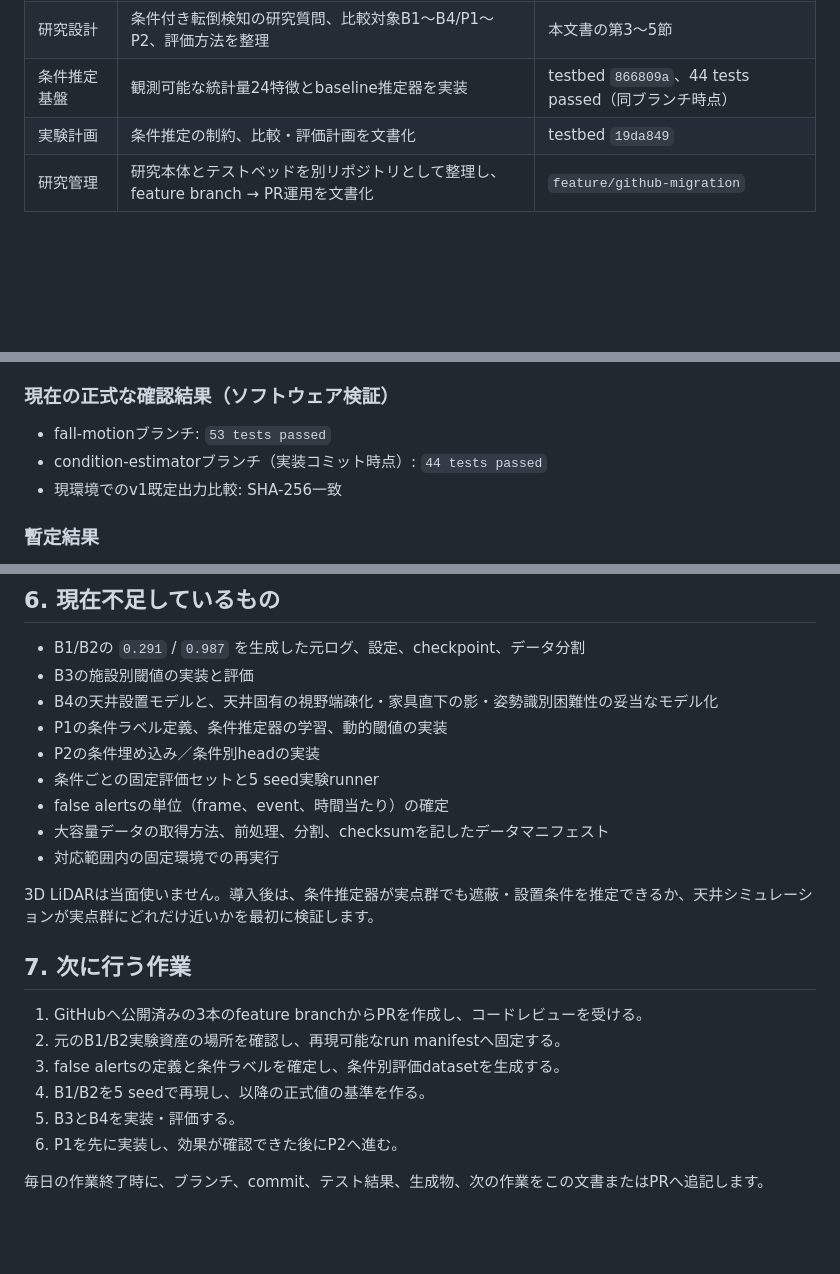
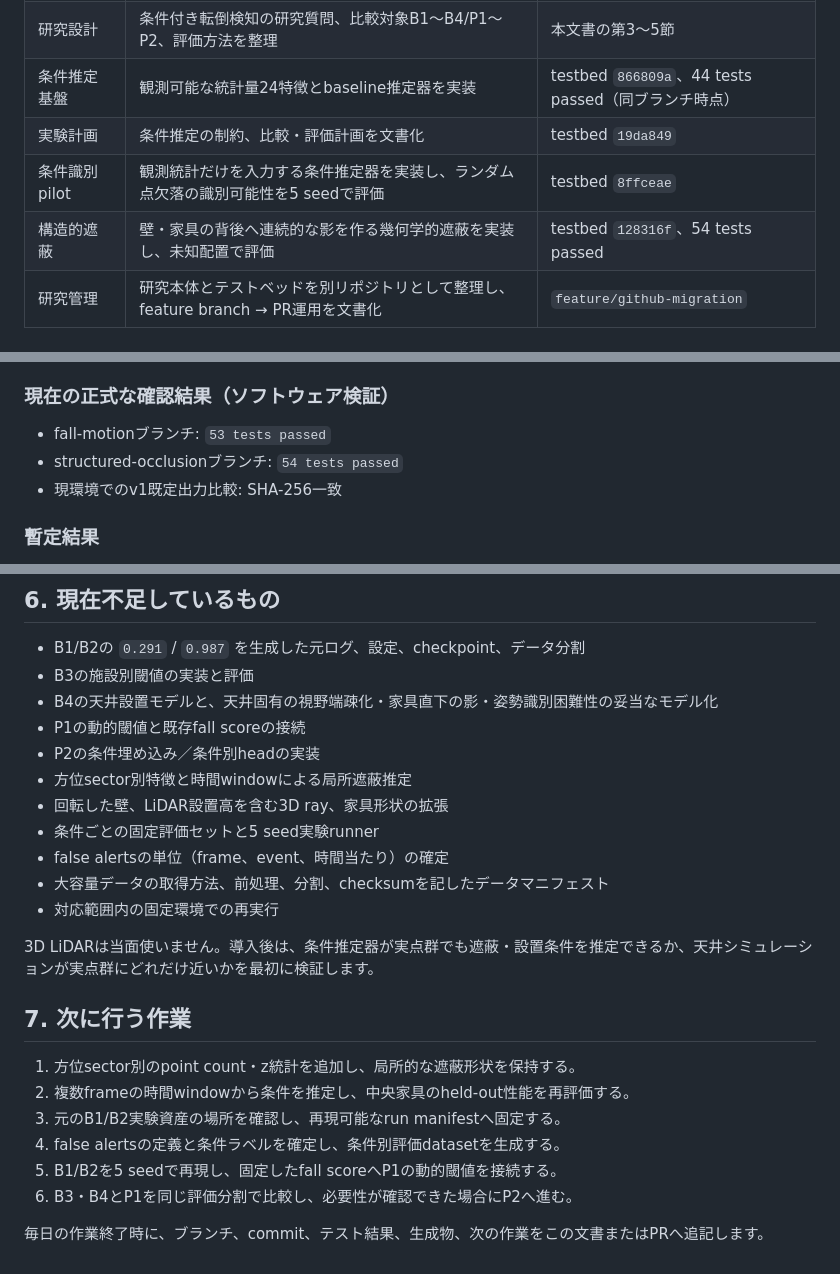
Before and after one commit to ss-lab-tut/2026_aoba-otani_fl-research, a Markdown page: docs/RESEARCH_PROGRESS.md, 3 parts joined by grey strips. Drawn GitHub-style; blank space fills up the shorter version.

Commit message:
docs: consolidate structured occlusion research findings

```diff
--- a/docs/RESEARCH_PROGRESS.md
+++ b/docs/RESEARCH_PROGRESS.md
@@ -18,6 +18,8 @@
 | 研究設計 | 条件付き転倒検知の研究質問、比較対象B1〜B4/P1〜P2、評価方法を整理 | 本文書の第3〜5節 |
 | 条件推定基盤 | 観測可能な統計量24特徴とbaseline推定器を実装 | testbed `866809a`、44 tests passed（同ブランチ時点） |
 | 実験計画 | 条件推定の制約、比較・評価計画を文書化 | testbed `19da849` |
+| 条件識別pilot | 観測統計だけを入力する条件推定器を実装し、ランダム点欠落の識別可能性を5 seedで評価 | testbed `8ffceae` |
+| 構造的遮蔽 | 壁・家具の背後へ連続的な影を作る幾何学的遮蔽を実装し、未知配置で評価 | testbed `128316f`、54 tests passed |
 | 研究管理 | 研究本体とテストベッドを別リポジトリとして整理し、feature branch → PR運用を文書化 | `feature/github-migration` |
 
 ### fall-motion再導入で行ったこと
@@ -84,7 +123,7 @@
 ### 現在の正式な確認結果（ソフトウェア検証）
 
 - fall-motionブランチ: `53 tests passed`
-- condition-estimatorブランチ（実装コミット時点）: `44 tests passed`
+- structured-occlusionブランチ: `54 tests passed`
 - 現環境でのv1既定出力比較: SHA-256一致
 
 ### 暫定結果
@@ -106,8 +145,10 @@ Python 3.14.3 / NumPy 2.5.2で参考benchmarkを実行しましたが、テス
 - B1/B2の `0.291` / `0.987` を生成した元ログ、設定、checkpoint、データ分割
 - B3の施設別閾値の実装と評価
 - B4の天井設置モデルと、天井固有の視野端疎化・家具直下の影・姿勢識別困難性の妥当なモデル化
-- P1の条件ラベル定義、条件推定器の学習、動的閾値の実装
+- P1の動的閾値と既存fall scoreの接続
 - P2の条件埋め込み／条件別headの実装
+- 方位sector別特徴と時間windowによる局所遮蔽推定
+- 回転した壁、LiDAR設置高を含む3D ray、家具形状の拡張
 - 条件ごとの固定評価セットと5 seed実験runner
 - false alertsの単位（frame、event、時間当たり）の確定
 - 大容量データの取得方法、前処理、分割、checksumを記したデータマニフェスト
@@ -117,11 +158,11 @@ Python 3.14.3 / NumPy 2.5.2で参考benchmarkを実行しましたが、テス
 
 ## 7. 次に行う作業
 
-1. GitHubへ公開済みの3本のfeature branchからPRを作成し、コードレビューを受ける。
-2. 元のB1/B2実験資産の場所を確認し、再現可能なrun manifestへ固定する。
-3. false alertsの定義と条件ラベルを確定し、条件別評価datasetを生成する。
-4. B1/B2を5 seedで再現し、以降の正式値の基準を作る。
-5. B3とB4を実装・評価する。
-6. P1を先に実装し、効果が確認できた後にP2へ進む。
+1. 方位sector別のpoint count・z統計を追加し、局所的な遮蔽形状を保持する。
+2. 複数frameの時間windowから条件を推定し、中央家具のheld-out性能を再評価する。
+3. 元のB1/B2実験資産の場所を確認し、再現可能なrun manifestへ固定する。
+4. false alertsの定義と条件ラベルを確定し、条件別評価datasetを生成する。
+5. B1/B2を5 seedで再現し、固定したfall scoreへP1の動的閾値を接続する。
+6. B3・B4とP1を同じ評価分割で比較し、必要性が確認できた場合にP2へ進む。
 
 毎日の作業終了時に、ブランチ、commit、テスト結果、生成物、次の作業をこの文書またはPRへ追記します。
```
Also changed, not shown: other parts of docs/RESEARCH_PROGRESS.md (+37 -0 lines).
